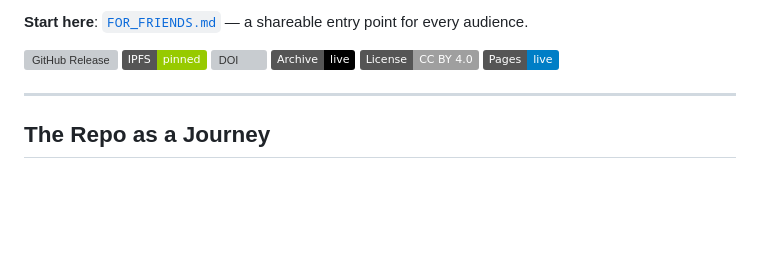
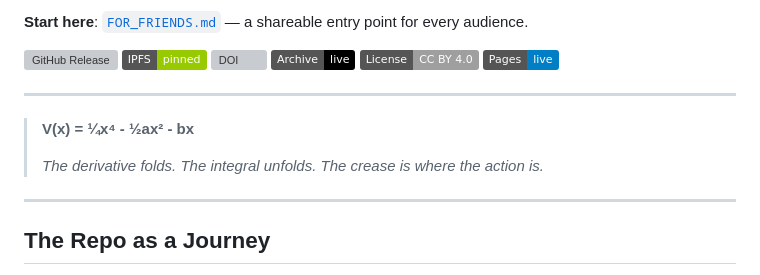
Before and after one commit to Puronbo/Folding-Calculus, a Markdown page: README.md, the part around the change. GitHub-like rendering; badges without logos; blank space fills up the shorter version; grey boxes are pictures that could not be loaded.

Commit message:
Add the two lines that started it all to README header
V(x) = ¼x⁴ - ½ax² - bx  — the cusp catastrophe potential.
The derivative folds. The integral unfolds. The crease is where the action is.

```diff
--- a/README.md
+++ b/README.md
@@ -14,6 +14,12 @@ point for every audience.
 [![Internet Archive](https://img.shields.io/badge/Archive-live-black)](https://archive.org/details/puno-calculus-v1)
 [![License: CC BY 4.0](https://img.shields.io/badge/License-CC%20BY%204.0-lightgrey)](https://creativecommons.org/licenses/by/4.0/)
 [![GitHub Pages](https://img.shields.io/badge/Pages-live-blue)](https://Puronbo.github.io/Folding-Calculus)
+
+---
+
+> **V(x) = ¼x⁴ - ½ax² - bx**
+>
+> *The derivative folds. The integral unfolds. The crease is where the action is.*
 
 ---
 
```
